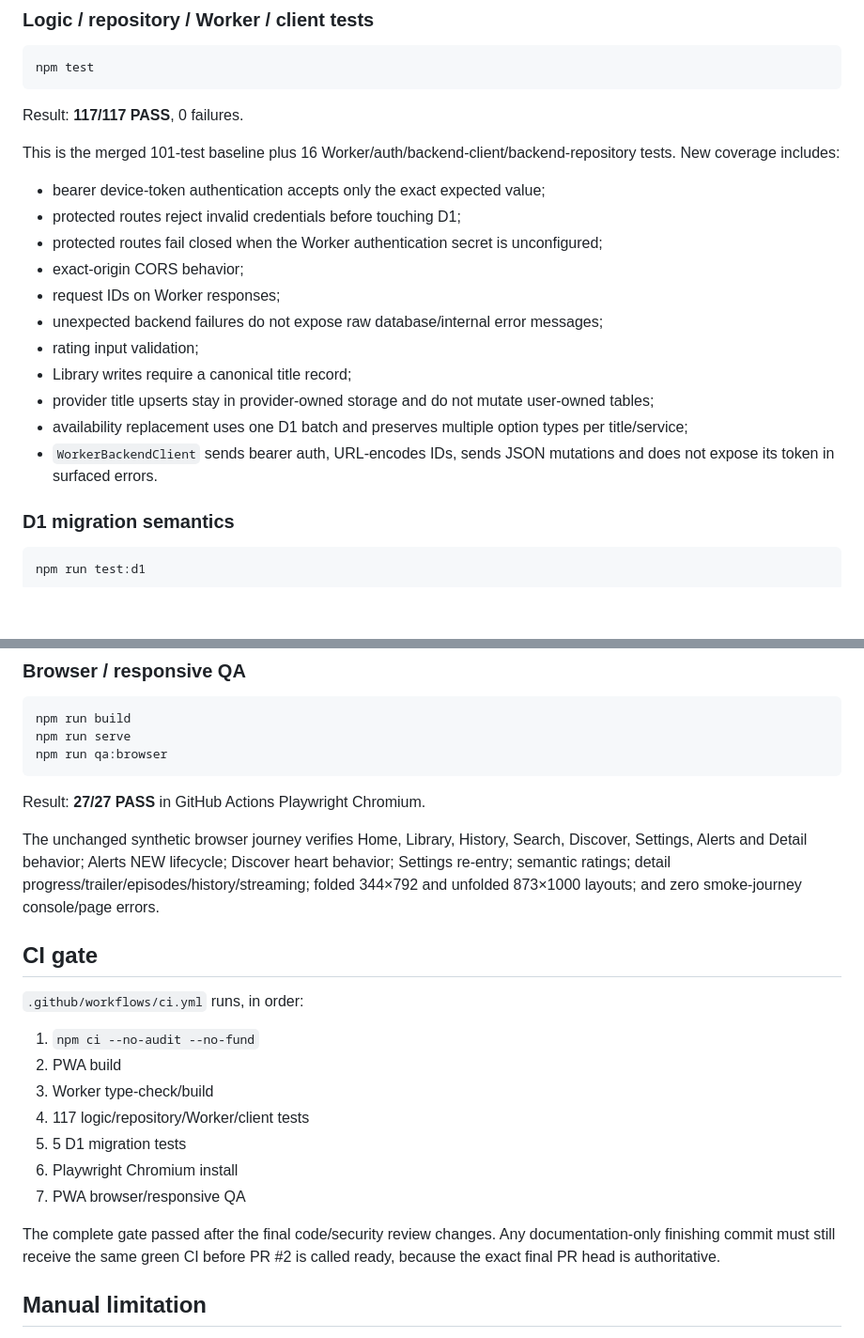
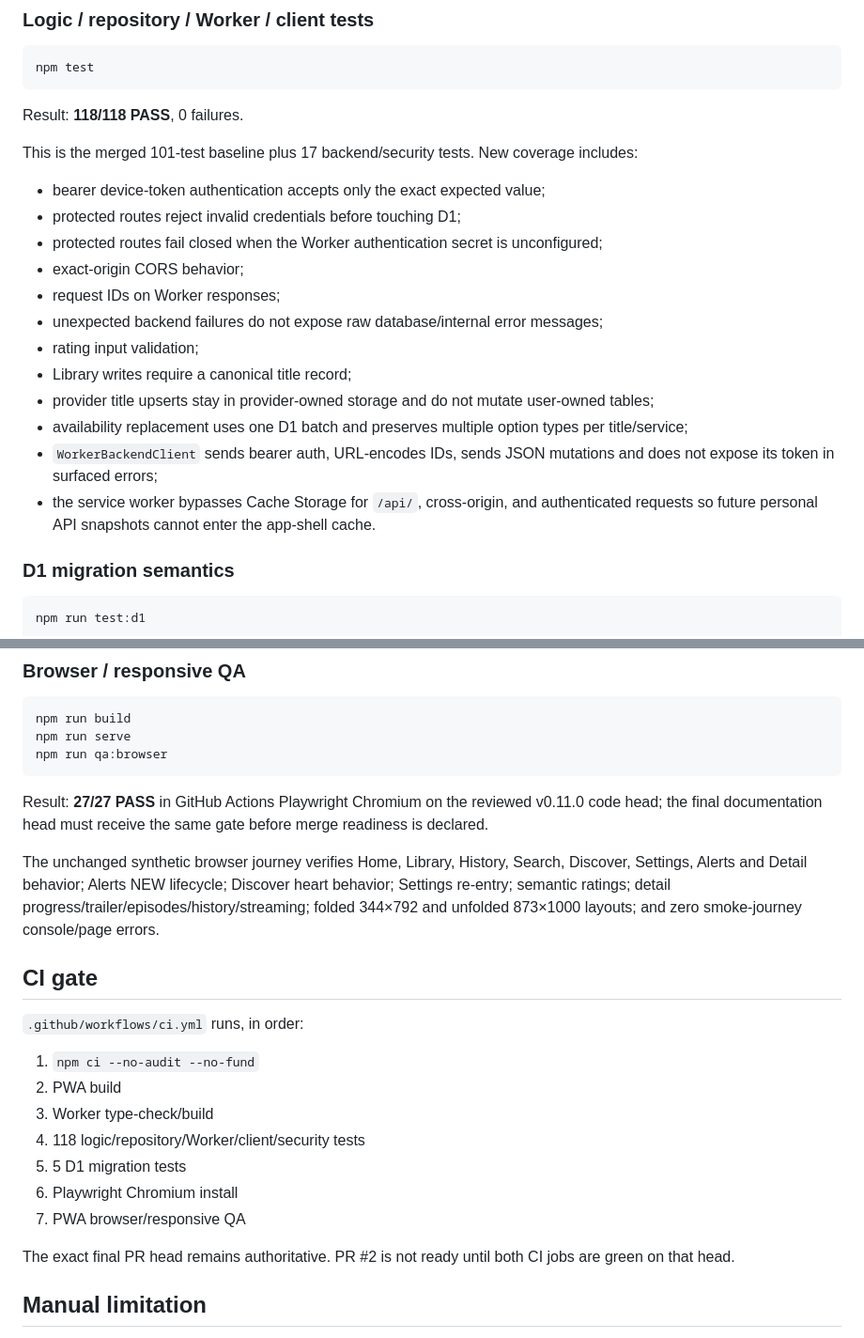
Before and after one commit to mstpln/streamarkr, a Markdown page: TESTS.md, 2 parts joined by grey strips. Shown at 94% size. Rendered like a GitHub page; blank space fills up the shorter version.

Commit message:
Add service-worker safety coverage to test record

````diff
--- a/TESTS.md
+++ b/TESTS.md
@@ -33,9 +33,9 @@ Result: **PASS**. This compiles `worker/**/*.ts` plus the shared backend/domain
 ```bash
 npm test
 ```
-Result: **117/117 PASS**, 0 failures.
+Result: **118/118 PASS**, 0 failures.
 
-This is the merged 101-test baseline plus 16 Worker/auth/backend-client/backend-repository tests. New coverage includes:
+This is the merged 101-test baseline plus 17 backend/security tests. New coverage includes:
 - bearer device-token authentication accepts only the exact expected value;
 - protected routes reject invalid credentials before touching D1;
 - protected routes fail closed when the Worker authentication secret is unconfigured;
@@ -46,7 +46,8 @@ This is the merged 101-test baseline plus 16 Worker/auth/backend-client/backend-
 - Library writes require a canonical title record;
 - provider title upserts stay in provider-owned storage and do not mutate user-owned tables;
 - availability replacement uses one D1 batch and preserves multiple option types per title/service;
-- `WorkerBackendClient` sends bearer auth, URL-encodes IDs, sends JSON mutations and does not expose its token in surfaced errors.
+- `WorkerBackendClient` sends bearer auth, URL-encodes IDs, sends JSON mutations and does not expose its token in surfaced errors;
+- the service worker bypasses Cache Storage for `/api/`, cross-origin, and authenticated requests so future personal API snapshots cannot enter the app-shell cache.
 
 ### D1 migration semantics
 ```bash
@@ -69,7 +70,7 @@ npm run build
 npm run serve
 npm run qa:browser
 ```
-Result: **27/27 PASS** in GitHub Actions Playwright Chromium.
+Result: **27/27 PASS** in GitHub Actions Playwright Chromium on the reviewed v0.11.0 code head; the final documentation head must receive the same gate before merge readiness is declared.
 
 The unchanged synthetic browser journey verifies Home, Library, History, Search, Discover, Settings, Alerts and Detail behavior; Alerts NEW lifecycle; Discover heart behavior; Settings re-entry; semantic ratings; detail progress/trailer/episodes/history/streaming; folded 344×792 and unfolded 873×1000 layouts; and zero smoke-journey console/page errors.
 
@@ -78,12 +79,12 @@ The unchanged synthetic browser journey verifies Home, Library, History, Search,
 1. `npm ci --no-audit --no-fund`
 2. PWA build
 3. Worker type-check/build
-4. 117 logic/repository/Worker/client tests
+4. 118 logic/repository/Worker/client/security tests
 5. 5 D1 migration tests
 6. Playwright Chromium install
 7. PWA browser/responsive QA
 
-The complete gate passed after the final code/security review changes. Any documentation-only finishing commit must still receive the same green CI before PR #2 is called ready, because the exact final PR head is authoritative.
+The exact final PR head remains authoritative. PR #2 is not ready until both CI jobs are green on that head.
 
 ## Manual limitation
 A physical **Pixel 9 Pro Fold** has not yet been tested. Browser viewport QA covers representative folded/unfolded dimensions, but physical-device validation remains required before V1 release.
````
